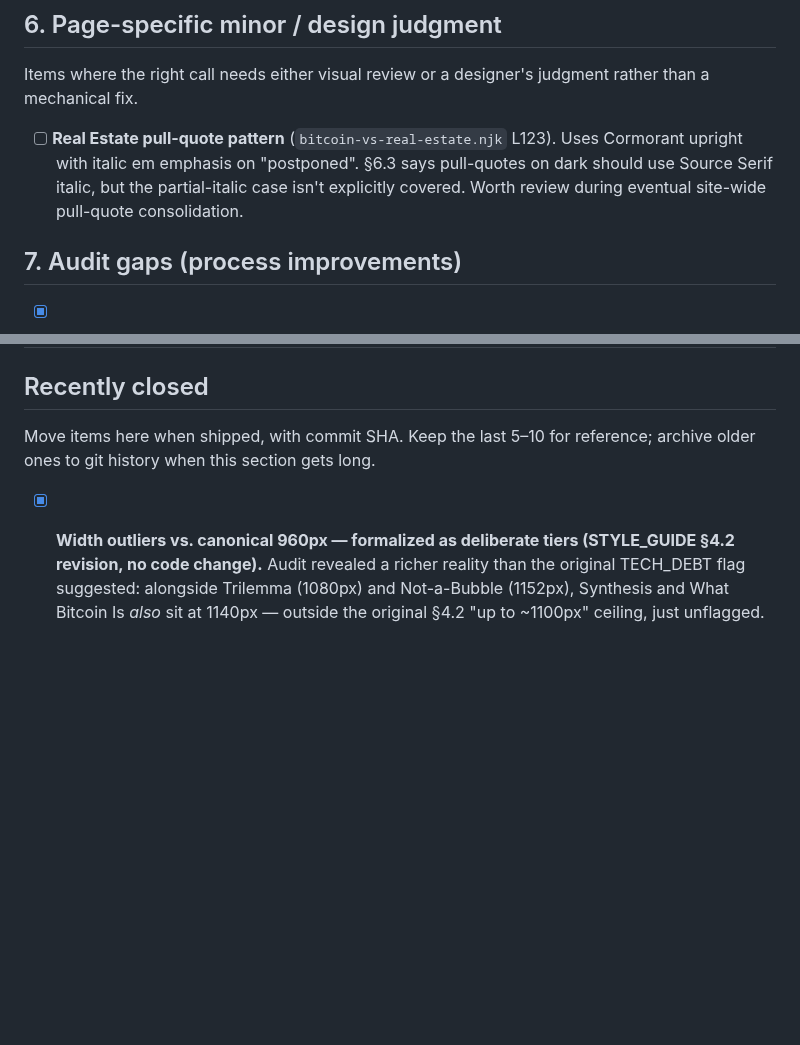
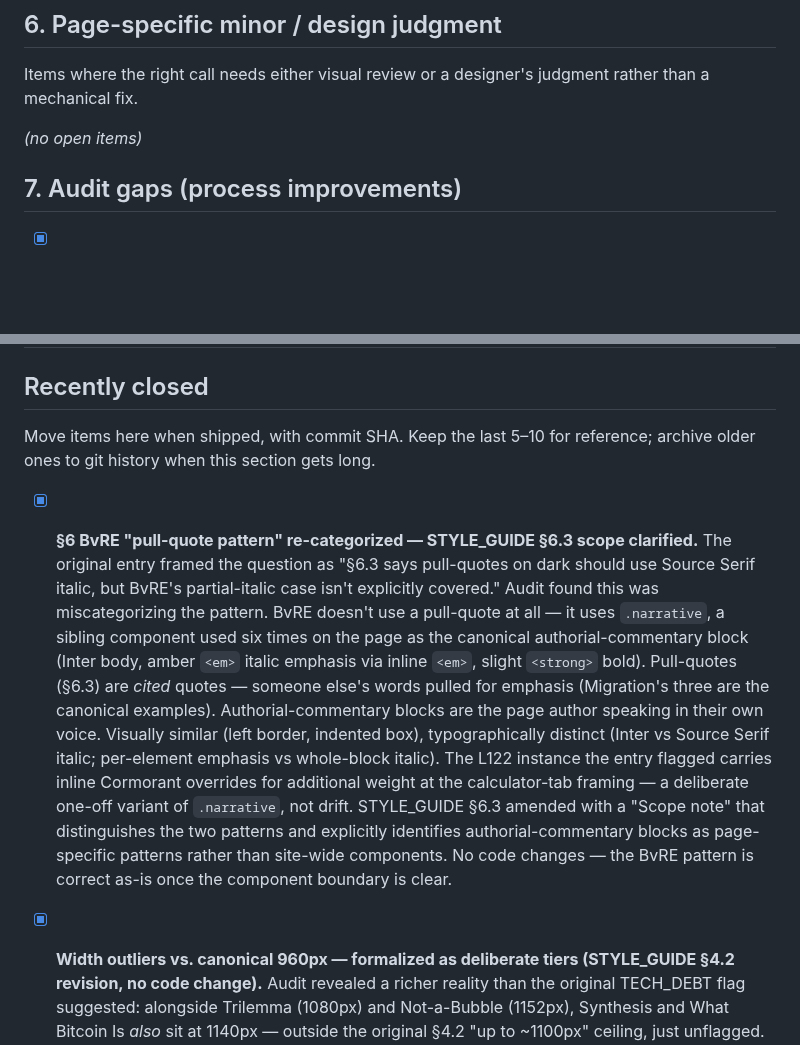
Before and after one commit to Lastcoinstanding/lastcoinstanding.com, a Markdown page: TECH_DEBT.md, 2 parts joined by grey strips. GitHub-like rendering; blank space fills up the shorter version.

Commit message:
STYLE_GUIDE §6.3 scope clarification + close §6 BvRE pull-quote item
The TECH_DEBT §6 entry asked whether §6.3 should cover BvRE's
"partial-italic Cormorant pull-quote at L123." Audit before
tackling the item revealed the question was miscategorized.

What's actually on BvRE:
  - 6 instances of <div class="narrative">, used as the
    page's canonical authorial-commentary block component
  - .narrative CSS spec (page-local, not site-wide):
      Inter body text (default font-family, no override)
      amber <em> italic for inline emphasis
      slight <strong> bold for emphasis
  - L122 instance has inline Cormorant + size overrides — a
    deliberate one-off variant for the calculator-tab framing
    block, where extra weight is wanted at a key UI moment

Pull-quote vs authorial-commentary boundary:
  - §6.3 covers cited quotes — someone else's words pulled for
    emphasis. Migration's three pull-quotes are canonical
    examples (Source Serif italic on dark, full block italic).
  - Authorial-commentary blocks are the page author speaking in
    their own voice. Visually similar to pull-quotes (left
    border, indented box) but typographically distinct (Inter,
    not Source Serif; per-element <em>, not whole-block italic).
  - The two are sibling patterns, not the same component.

STYLE_GUIDE §6.3 amendments:
  - Added "Scope note" paragraph distinguishing the two patterns
  - Explicitly named .narrative as BvRE's local example
  - Clarified that authorial-commentary blocks remain page-
    specific patterns, not site-wide §6 components — they
    should be documented inline in their page's CSS

TECH_DEBT changes:
  - §6 Page-specific minor / design judgment: marked empty of
    open items (the lone open item is now closed)
  - Recently closed: full re-categorization explanation

No code changes. The BvRE markup is correct as-is once the
component boundary is clear; the original TECH_DEBT entry was
asking how to apply §6.3 to a pattern that wasn't a §6.3
pattern in the first place.

§6 Page-specific now has no open items.

```diff
--- a/TECH_DEBT.md
+++ b/TECH_DEBT.md
@@ -76,8 +76,7 @@ _(no open items)_
 
 Items where the right call needs either visual review or a designer's judgment rather than a mechanical fix.
 
-- [ ] **Real Estate pull-quote pattern** (`bitcoin-vs-real-estate.njk` L123). Uses Cormorant upright with italic em emphasis on "postponed". §6.3 says pull-quotes on dark should use Source Serif italic, but the partial-italic case isn't explicitly covered. Worth review during eventual site-wide pull-quote consolidation.
-
+_(no open items)_
 ## 7. Audit gaps (process improvements)
 
 - [x] **Phase 5 §5.7 audit was incomplete — Real Estate-only fix.** The prior session's "all 10 anti-patterns resolved" status missed Not-a-Bubble — DM Sans was still being loaded and used as `--font-body` site-wide on that page. Caught and fixed in commit `89011ea`. Process implication: when running anti-pattern audits, grep all `_pageassets/*-head.html` AND all `_pageassets/*.css` for the offending pattern, not just the page where the issue was first noticed.
@@ -97,6 +96,8 @@ Items where the right call needs either visual review or a designer's judgment r
 ## Recently closed
 
 Move items here when shipped, with commit SHA. Keep the last 5–10 for reference; archive older ones to git history when this section gets long.
+
+- [x] **§6 BvRE "pull-quote pattern" re-categorized — STYLE_GUIDE §6.3 scope clarified.** The original entry framed the question as "§6.3 says pull-quotes on dark should use Source Serif italic, but BvRE's partial-italic case isn't explicitly covered." Audit found this was miscategorizing the pattern. BvRE doesn't use a pull-quote at all — it uses `.narrative`, a sibling component used six times on the page as the canonical authorial-commentary block (Inter body, amber `<em>` italic emphasis via inline `<em>`, slight `<strong>` bold). Pull-quotes (§6.3) are *cited* quotes — someone else's words pulled for emphasis (Migration's three are the canonical examples). Authorial-commentary blocks are the page author speaking in their own voice. Visually similar (left border, indented box), typographically distinct (Inter vs Source Serif italic; per-element emphasis vs whole-block italic). The L122 instance the entry flagged carries inline Cormorant overrides for additional weight at the calculator-tab framing — a deliberate one-off variant of `.narrative`, not drift. STYLE_GUIDE §6.3 amended with a "Scope note" that distinguishes the two patterns and explicitly identifies authorial-commentary blocks as page-specific patterns rather than site-wide components. No code changes — the BvRE pattern is correct as-is once the component boundary is clear.
 
 - [x] **Width outliers vs. canonical 960px — formalized as deliberate tiers (STYLE_GUIDE §4.2 revision, no code change).** Audit revealed a richer reality than the original TECH_DEBT flag suggested: alongside Trilemma (1080px) and Not-a-Bubble (1152px), Synthesis and What Bitcoin Is *also* sit at 1140px — outside the original §4.2 "up to ~1100px" ceiling, just unflagged. The actual practice across the site is a coherent two-tier system plus one mixed-content pattern, which §4.2 was under-describing. Revised §4.2 to formalize: (1) **Editorial tier 960px** for prose-led pages (the canonical, used by 10+ pages including Power Law, Half-Life, Migration, Horizon); (2) **System-diagrammatic tier ~1140px** for SVG-led / interactive-diagram pages (Synthesis 1140, What Bitcoin Is 1140, Trilemma 1080) where horizontal stage-room serves the centered visual; (3) **Mixed-content pattern** for pages with a hero chart that needs page width but a closing essay that needs prose-grade line-length (Not-a-Bubble 1152 page + 44rem essay block) — the only sanctioned use of an inner max-width on prose, and it must apply to the essay block as a whole, not paragraph-by-paragraph. With §4.2 revised to match practice, all four "outlier" pages are documented as deliberate; Trilemma and Not-a-Bubble in particular are no longer outliers but legitimate examples of tiers 2 and 3. No CSS changes — the tiers were already coherent, the documentation just hadn't caught up.
 
```
Also changed, not shown: STYLE_GUIDE.md (+2 -0 lines).
